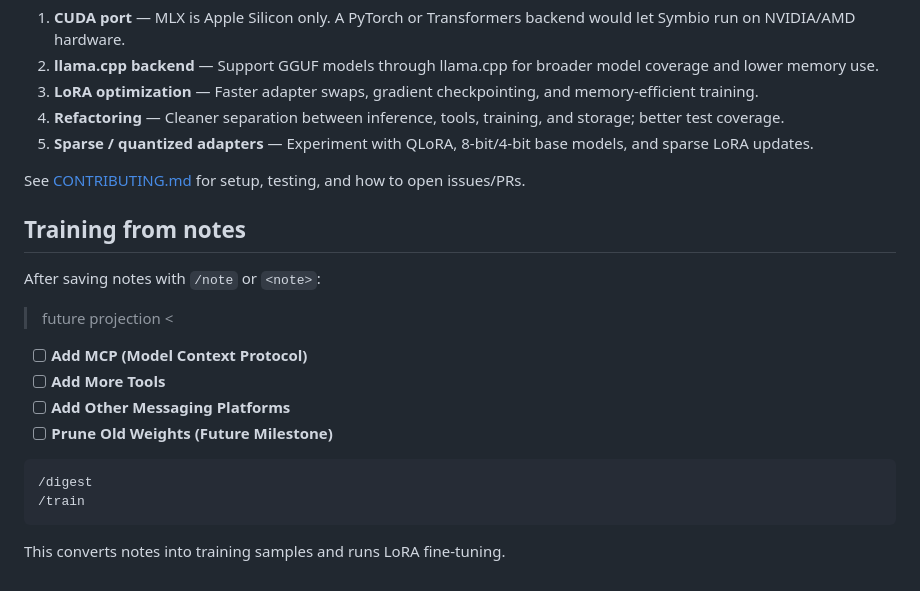
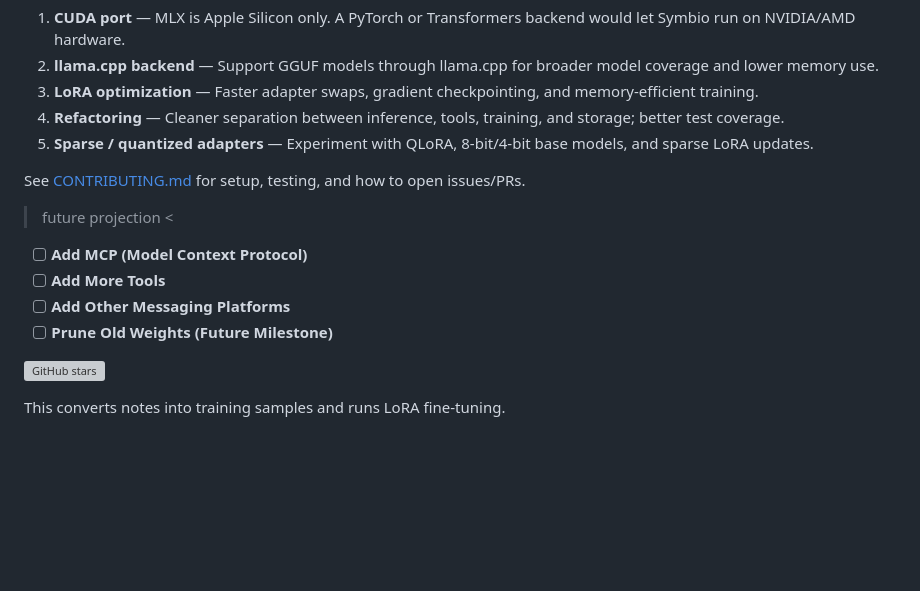
Before and after one commit to huyedits/Symbio, a Markdown page: README.md, the part around the change. GitHub-like rendering; blank space fills up the shorter version; grey boxes are pictures that could not be loaded.

Commit message:
Update README to remove training notes section
Removed section on training from notes and added GitHub stars badge.

````diff
--- a/README.md
+++ b/README.md
@@ -217,19 +217,14 @@ We are actively looking for help on:
 
 See [CONTRIBUTING.md](CONTRIBUTING.md) for setup, testing, and how to open issues/PRs.
 
-## Training from notes
-
-After saving notes with `/note` or `<note>`:
-
 
  > future projection <
 - [ ] **Add MCP (Model Context Protocol)**
 - [ ] **Add More Tools**
 - [ ] **Add Other Messaging Platforms**
 - [ ] **Prune Old Weights (Future Milestone)**
-```
-/digest
-/train
-```
+
+[![GitHub stars](https://shields.io)](https://github.com)
+
 
 This converts notes into training samples and runs LoRA fine-tuning.
````
